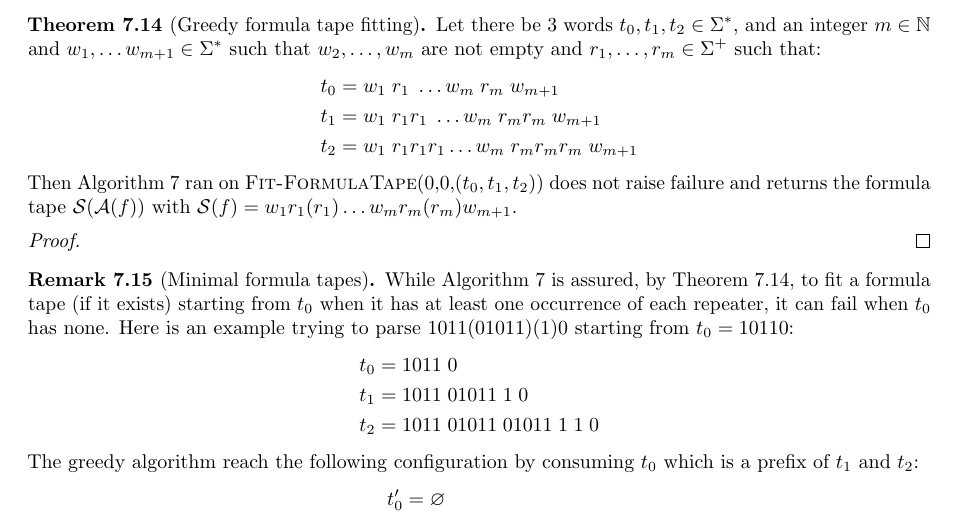
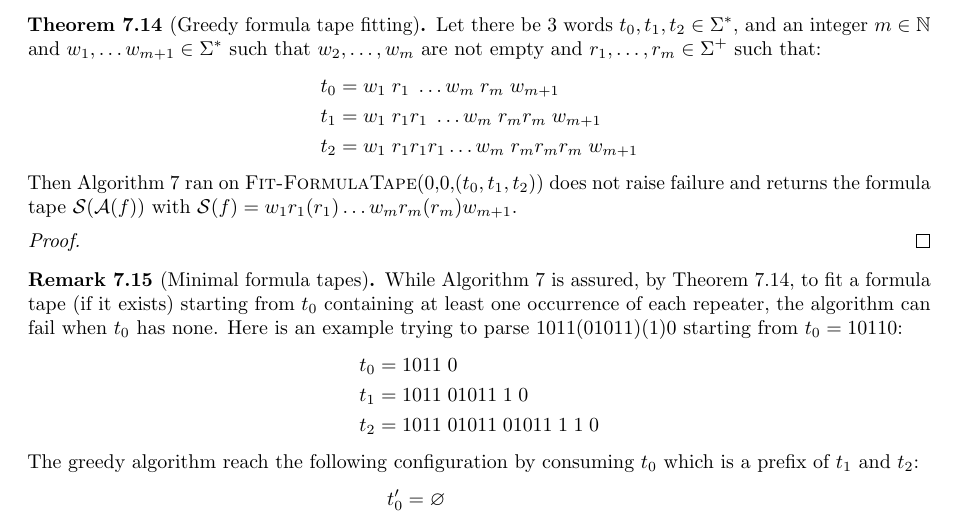
Before and after one commit to bbchallenge/bbchallenge-proofs, a LaTeX paper (deciders/correctness-deciders.tex, which reads deciders/sections/decider-bouncers.tex): part of page 31 of 32, cut so that both start at the same text. Compiled offline with pdfLaTeX.

Commit message:
7.2 start

```diff
--- a/deciders/sections/decider-bouncers.tex
+++ b/deciders/sections/decider-bouncers.tex
@@ -327,7 +327,7 @@ Theorem~\ref{th:linquad} assures us that, in the sequence of successive tapes of
 \begin{proof}
 \end{proof}
 \begin{remark}[Minimal formula tapes]
-    While Algorithm~\ref{alg:greedy-formula-tape-fitting} is assured, by Theorem~\ref{th:greedy},  to fit a formula tape (if it exists) starting from $t_0$ when it has at least one occurrence of each repeater, it can fail when $t_0$ has none. Here is an example trying to parse $1011(01011)(1)0$ starting from $t_0 = 10110$:
+    While Algorithm~\ref{alg:greedy-formula-tape-fitting} is assured, by Theorem~\ref{th:greedy},  to fit a formula tape (if it exists) starting from $t_0$ containing at least one occurrence of each repeater, the algorithm can fail when $t_0$ has none. Here is an example trying to parse $1011(01011)(1)0$ starting from $t_0 = 10110$:
     \begin{align*}
         t_0 & = 1011\; 0                         \\
         t_1 & = 1011\; 01011\; 1\; 0             \\
```
Also changed, not shown: deciders/correctness-deciders.pdf.
